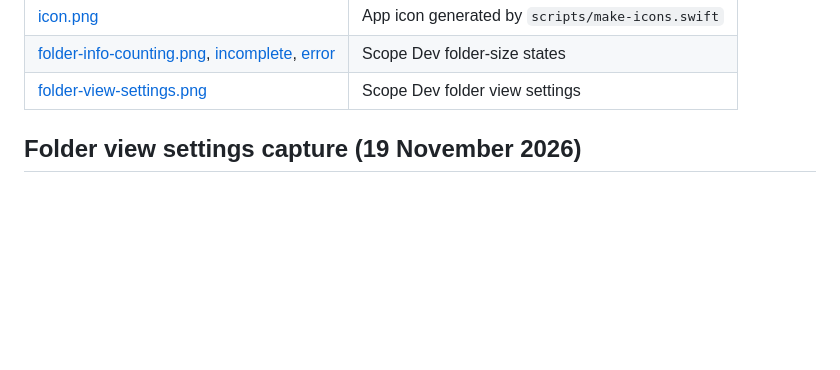
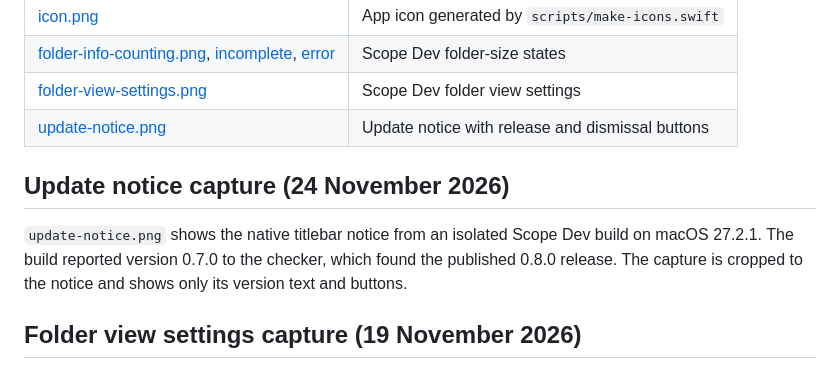
Before and after one commit to antonisPanos/scope, a Markdown page: docs/images/README.md, the part around the change. GitHub-like rendering; blank space fills up the shorter version.

```diff
--- a/docs/images/README.md
+++ b/docs/images/README.md
@@ -27,6 +27,14 @@ hidden and the search location column shows only the disposable project path.
 | [icon.png](icon.png) | App icon generated by `scripts/make-icons.swift` |
 | [folder-info-counting.png](folder-info-counting.png), [incomplete](folder-info-incomplete.png), [error](folder-info-error.png) | Scope Dev folder-size states |
 | [folder-view-settings.png](folder-view-settings.png) | Scope Dev folder view settings |
+| [update-notice.png](update-notice.png) | Update notice with release and dismissal buttons |
+
+## Update notice capture (24 November 2026)
+
+`update-notice.png` shows the native titlebar notice from an isolated Scope Dev
+build on macOS 27.2.1. The build reported version 0.7.0 to the checker, which
+found the published 0.8.0 release. The capture is cropped to the notice and shows
+only its version text and buttons.
 
 ## Folder view settings capture (19 November 2026)
 
```
Also changed, not shown: docs/USER_GUIDE.md (+8 -0 lines), docs/images/update-notice.png (added), 6 other files.
